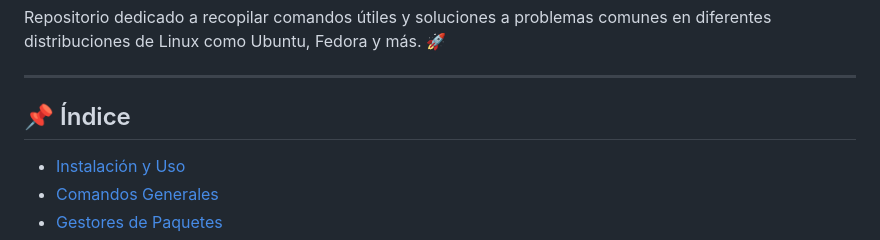
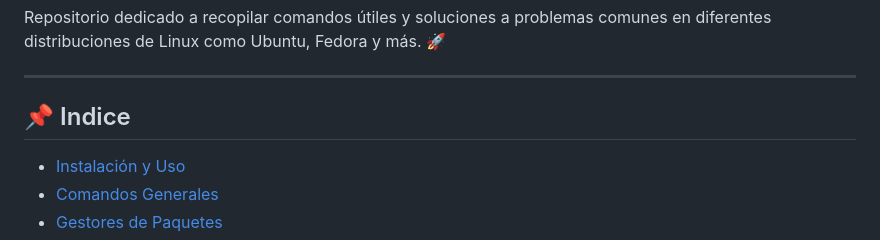
Before and after one commit to Kurama2416/Linuxero, a Markdown page: README.md, the part around the change. GitHub-like rendering.

Commit message:
Fix typo in 'Índice' to 'Indice' in README

```diff
--- a/README.md
+++ b/README.md
@@ -8,7 +8,7 @@ Repositorio dedicado a recopilar comandos útiles y soluciones a problemas comun
 
 ---
 
-## 📌 Índice
+## 📌 Indice
 - [Instalación y Uso](#instalación-y-uso)
 - [Comandos Generales](#comandos-generales)
 - [Gestores de Paquetes](#gestores-de-paquetes)
```
